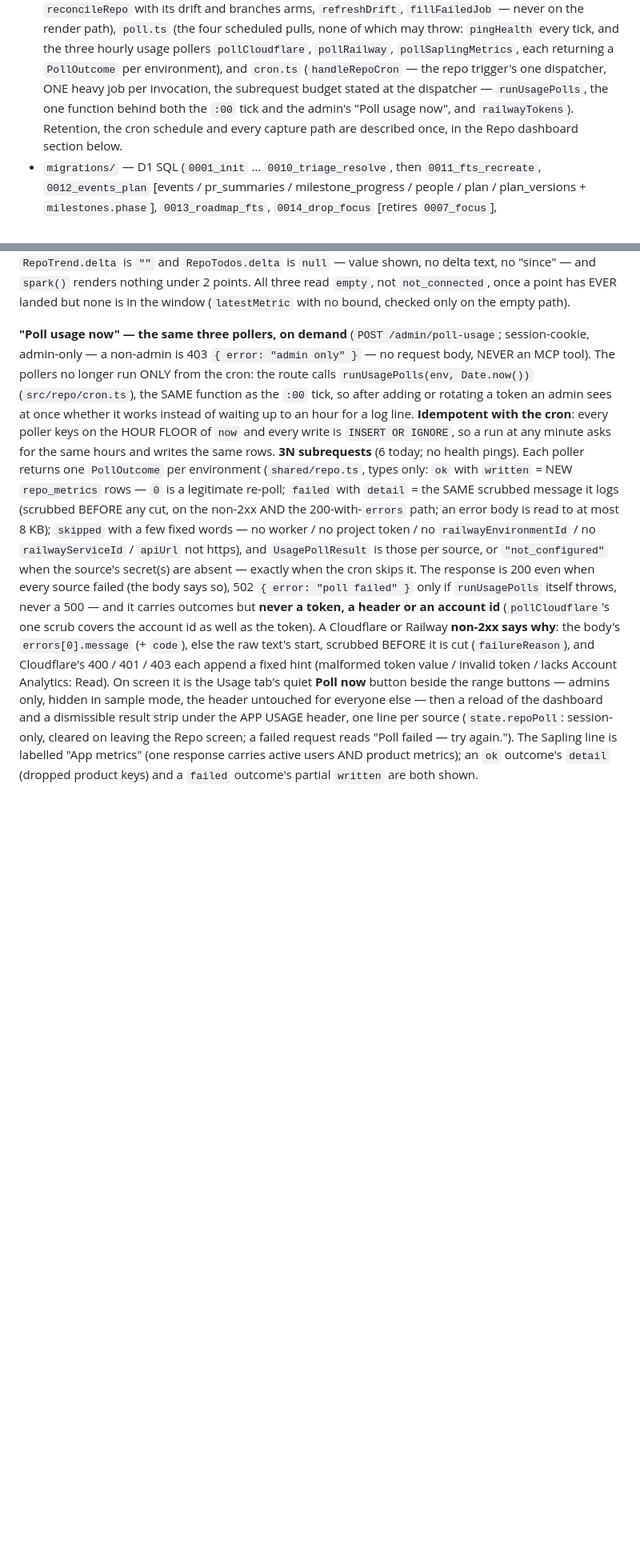
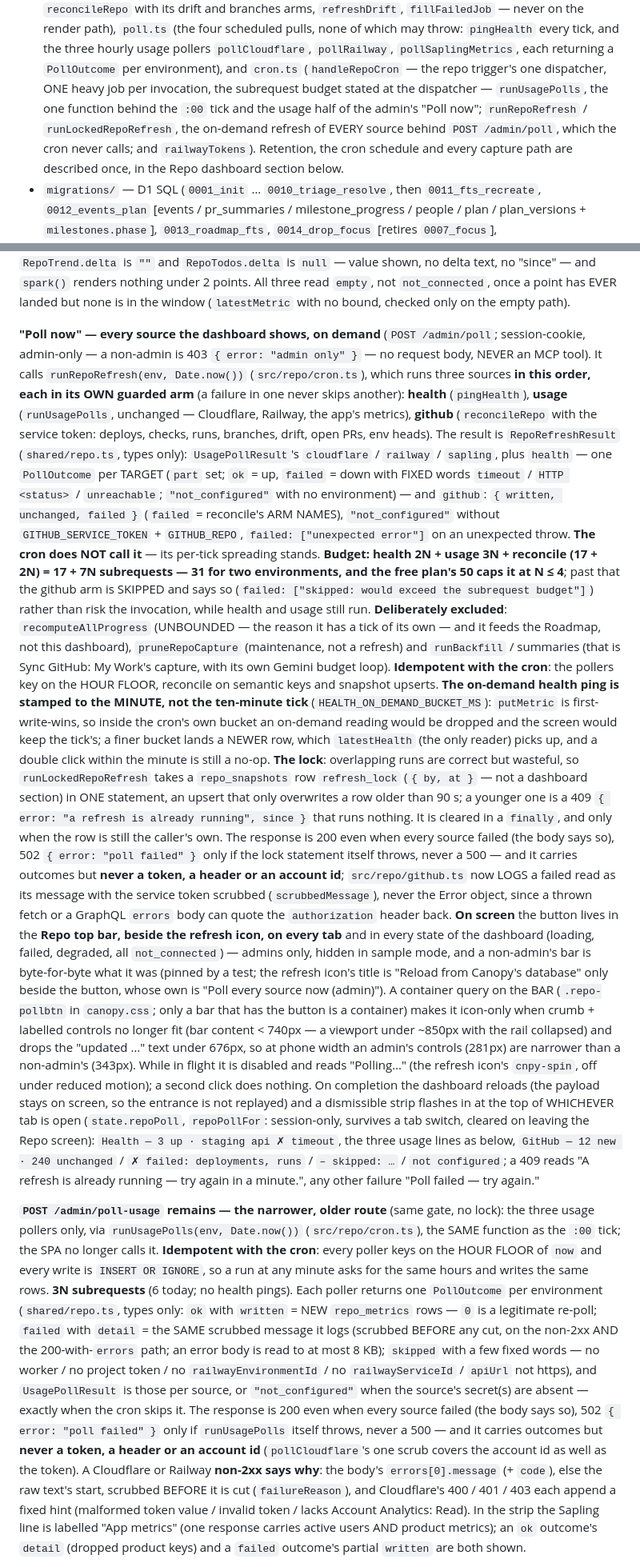
Before and after one commit to SaplingLearn/canopy, a Markdown page: CLAUDE.md, 2 parts joined by grey strips. Shown at 80% size. GitHub-like rendering; blank space fills up the shorter version.

Commit message:
Document the on-demand refresh in CLAUDE.md: route, order, budget, lock, exclusions.
Co-Authored-By: Claude Fable 5.1 <noreply@anthropic.com>
Claude-Session: https://claude.ai/code/session_01JdjoaxAXnvh1bpGhN74dB8

```diff
--- a/CLAUDE.md
+++ b/CLAUDE.md
@@ -86,8 +86,9 @@ Triage. That staging-plus-confirmation loop is what keeps the store trustworthy
   and the three hourly usage pollers `pollCloudflare`, `pollRailway`, `pollSaplingMetrics`, each returning a
   `PollOutcome` per environment), and `cron.ts`
   (`handleRepoCron` — the repo trigger's one dispatcher, ONE heavy job per invocation, the subrequest budget
-  stated at the dispatcher — `runUsagePolls`, the one function behind both the `:00` tick and the admin's
-  "Poll usage now", and `railwayTokens`). Retention, the cron schedule and every capture path are
+  stated at the dispatcher — `runUsagePolls`, the one function behind the `:00` tick and the usage half of
+  the admin's "Poll now"; `runRepoRefresh` / `runLockedRepoRefresh`, the on-demand refresh of EVERY source
+  behind `POST /admin/poll`, which the cron never calls; and `railwayTokens`). Retention, the cron schedule and every capture path are
   described once, in the Repo dashboard section below.
 - `migrations/` — D1 SQL (`0001_init` … `0010_triage_resolve`, then `0011_fts_recreate`,
   `0012_events_plan` [events / pr_summaries / milestone_progress / people / plan / plan_versions +
@@ -607,11 +611,56 @@ FIRST point, which may lie left of the 10-point sparkline. Below that bar `RepoT
 points. All three read `empty`, not `not_connected`, once a point has EVER landed but none is in the window
 (`latestMetric` with no bound, checked only on the empty path).
 
-**"Poll usage now" — the same three pollers, on demand** (`POST /admin/poll-usage`; session-cookie,
-admin-only — a non-admin is 403 `{ error: "admin only" }` — no request body, NEVER an MCP tool). The pollers
-no longer run ONLY from the cron: the route calls `runUsagePolls(env, Date.now())` (`src/repo/cron.ts`), the
-SAME function as the `:00` tick, so after adding or rotating a token an admin sees at once whether it works
-instead of waiting up to an hour for a log line. **Idempotent with the cron**: every poller keys on the HOUR
+**"Poll now" — every source the dashboard shows, on demand** (`POST /admin/poll`; session-cookie,
+admin-only — a non-admin is 403 `{ error: "admin only" }` — no request body, NEVER an MCP tool). It calls
+`runRepoRefresh(env, Date.now())` (`src/repo/cron.ts`), which runs three sources **in this order, each in
+its OWN guarded arm** (a failure in one never skips another): **health** (`pingHealth`), **usage**
+(`runUsagePolls`, unchanged — Cloudflare, Railway, the app's metrics), **github** (`reconcileRepo` with the
+service token: deploys, checks, runs, branches, drift, open PRs, env heads). The result is
+`RepoRefreshResult` (`shared/repo.ts`, types only): `UsagePollResult`'s `cloudflare` / `railway` /
+`sapling`, plus `health` — one `PollOutcome` per TARGET (`part` set; `ok` = up, `failed` = down with FIXED
+words `timeout` / `HTTP <status>` / `unreachable`; `"not_configured"` with no environment) — and `github`:
+`{ written, unchanged, failed }` (`failed` = reconcile's ARM NAMES), `"not_configured"` without
+`GITHUB_SERVICE_TOKEN` + `GITHUB_REPO`, `failed: ["unexpected error"]` on an unexpected throw. **The cron
+does NOT call it** — its per-tick spreading stands. **Budget: health 2N + usage 3N + reconcile (17 + 2N) =
+17 + 7N subrequests — 31 for two environments, and the free plan's 50 caps it at N ≤ 4**; past that the
+github arm is SKIPPED and says so (`failed: ["skipped: would exceed the subrequest budget"]`) rather than
+risk the invocation, while health and usage still run. **Deliberately excluded**: `recomputeAllProgress`
+(UNBOUNDED — the reason it has a tick of its own — and it feeds the Roadmap, not this dashboard),
+`pruneRepoCapture` (maintenance, not a refresh) and `runBackfill` / summaries (that is Sync GitHub: My Work's
+capture, with its own Gemini budget loop). **Idempotent with the cron**: the pollers key on the HOUR FLOOR,
+reconcile on semantic keys and snapshot upserts. **The on-demand health ping is stamped to the MINUTE, not
+the ten-minute tick** (`HEALTH_ON_DEMAND_BUCKET_MS`): `putMetric` is first-write-wins, so inside the cron's
+own bucket an on-demand reading would be dropped and the screen would keep the tick's; a finer bucket lands
+a NEWER row, which `latestHealth` (the only reader) picks up, and a double click within the minute is still
+a no-op. **The lock**: overlapping runs are correct but wasteful, so `runLockedRepoRefresh` takes a
+`repo_snapshots` row `refresh_lock` (`{ by, at }` — not a dashboard section) in ONE statement, an upsert that
+only overwrites a row older than 90 s; a younger one is a 409 `{ error: "a refresh is already running",
+since }` that runs nothing. It is cleared in a `finally`, and only when the row is still the caller's own.
+The response is 200 even when every source failed (the body says so), 502 `{ error: "poll failed" }` only if
+the lock statement itself throws, never a 500 — and it carries outcomes but **never a token, a header or an
+account id**; `src/repo/github.ts` now LOGS a failed read as its message with the service token scrubbed
+(`scrubbedMessage`), never the Error object, since a thrown fetch or a GraphQL `errors` body can quote the
+`authorization` header back.
+**On screen** the button lives in the **Repo top bar, beside the refresh icon, on every tab** and in every
+state of the dashboard (loading, failed, degraded, all `not_connected`) — admins only, hidden in sample
+mode, and a non-admin's bar is byte-for-byte what it was (pinned by a test; the refresh icon's title is
+"Reload from Canopy's database" only beside the button, whose own is "Poll every source now (admin)"). A
+container query on the BAR (`.repo-pollbtn` in `canopy.css`; only a bar that has the button is a container)
+makes it icon-only when crumb + labelled controls no longer fit (bar content < 740px — a viewport under
+~850px with the rail collapsed) and drops the "updated …" text under 676px, so at phone width an admin's
+controls (281px) are narrower than a non-admin's (343px). While in flight it is disabled and reads
+"Polling…" (the refresh icon's `cnpy-spin`, off under reduced motion); a second click does nothing. On
+completion the dashboard reloads (the payload stays on screen, so the entrance is not replayed) and a
+dismissible strip flashes in at the top of WHICHEVER tab is open (`state.repoPoll`, `repoPollFor`:
+session-only, survives a tab switch, cleared on leaving the Repo screen): `Health — 3 up · staging api ✗
+timeout`, the three usage lines as below, `GitHub — 12 new · 240 unchanged` / `✗ failed: deployments, runs`
+/ `– skipped: …` / `not configured`; a 409 reads "A refresh is already running — try again in a minute.",
+any other failure "Poll failed — try again."
+
+**`POST /admin/poll-usage` remains — the narrower, older route** (same gate, no lock): the three usage
+pollers only, via `runUsagePolls(env, Date.now())` (`src/repo/cron.ts`), the SAME function as the `:00`
+tick; the SPA no longer calls it. **Idempotent with the cron**: every poller keys on the HOUR
 FLOOR of `now` and every write is `INSERT OR IGNORE`, so a run at any minute asks for the same hours and
 writes the same rows. **3N subrequests** (6 today; no health pings). Each poller returns one `PollOutcome`
 per environment (`shared/repo.ts`, types only: `ok` with `written` = NEW `repo_metrics` rows — `0` is a
@@ -624,10 +673,7 @@ it carries outcomes but **never a token, a header or an account id** (`pollCloud
 the account id as well as the token). A Cloudflare or Railway **non-2xx says why**: the body's
 `errors[0].message` (+ `code`), else the raw text's start, scrubbed BEFORE it is cut (`failureReason`), and
 Cloudflare's 400 / 401 / 403 each append a fixed hint (malformed token value / invalid token / lacks Account
-Analytics: Read). On screen it is the Usage tab's quiet **Poll now** button beside the range buttons —
-admins only, hidden in sample mode, the header untouched for everyone else — then a reload of the dashboard
-and a dismissible result strip under the APP USAGE header, one line per source (`state.repoPoll`:
-session-only, cleared on leaving the Repo screen; a failed request reads "Poll failed — try again."). The
+Analytics: Read). In the strip the
 Sapling line is labelled "App metrics" (one response carries active users AND product metrics); an `ok`
 outcome's `detail` (dropped product keys) and a `failed` outcome's partial `written` are both shown.
 
```
Also changed, not shown: other parts of CLAUDE.md (+6 -3 lines).
